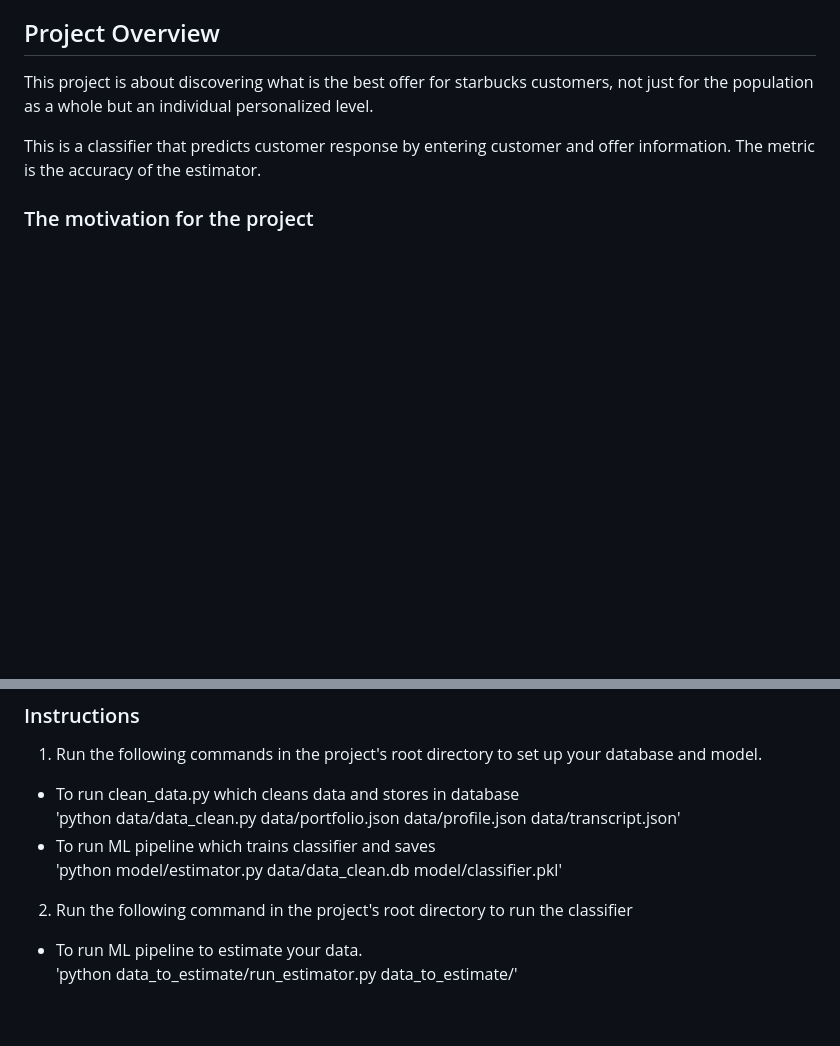
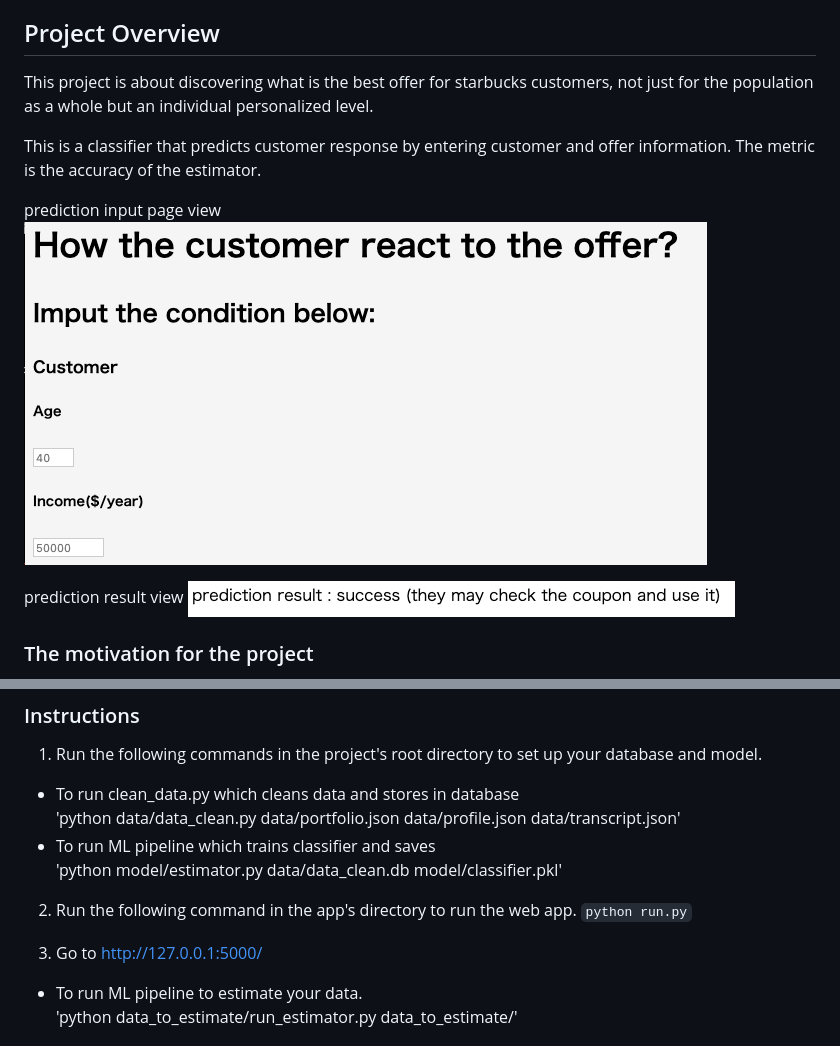
Before and after one commit to yumx02/StarbucksProject, a Markdown page: README.md, 2 parts joined by grey strips. Rendered like a GitHub page; pictures changed too: sample.png (added), sample_result.png (added); blank space fills up the shorter version.

Commit message:
add pictures to README

```diff
--- a/README.md
+++ b/README.md
@@ -9,6 +9,13 @@
 This project is about discovering what is the best offer for starbucks customers, not just for the population as a whole but an individual personalized level.
 
 This is a classifier that predicts customer response by entering customer and offer information. The metric is the accuracy of the estimator.
+
+prediction input page view
+![sample](sample.png)
+
+prediction result view
+![sample_result](sample_result.png)
+
 
 ### The motivation for the project
 In the past, mass marketing such as commercials and advertisements was the mainstream, but with the spread of the Internet, it has become necessary to carry out promotional measures tailored to each customer. In 1 to 1 marketing, by implementing promotions that are suitable for the customer, it is possible to make a good impression on the customer and at the same time optimize the business cost by appropriately distributing the promotion expenses.
@@ -52,7 +59,10 @@ sklearn 0.21.3
 - To run ML pipeline which trains classifier and saves
 'python model/estimator.py data/data_clean.db model/classifier.pkl'
 
-2. Run the following command in the project's root directory to run the classifier
+2. Run the following command in the app's directory to run the web app.
+    `python run.py`
+
+3. Go to http://127.0.0.1:5000/
 
 - To run ML pipeline to estimate your data.
 'python data_to_estimate/run_estimator.py data_to_estimate/'
```
Also changed, not shown: 1 other file.
